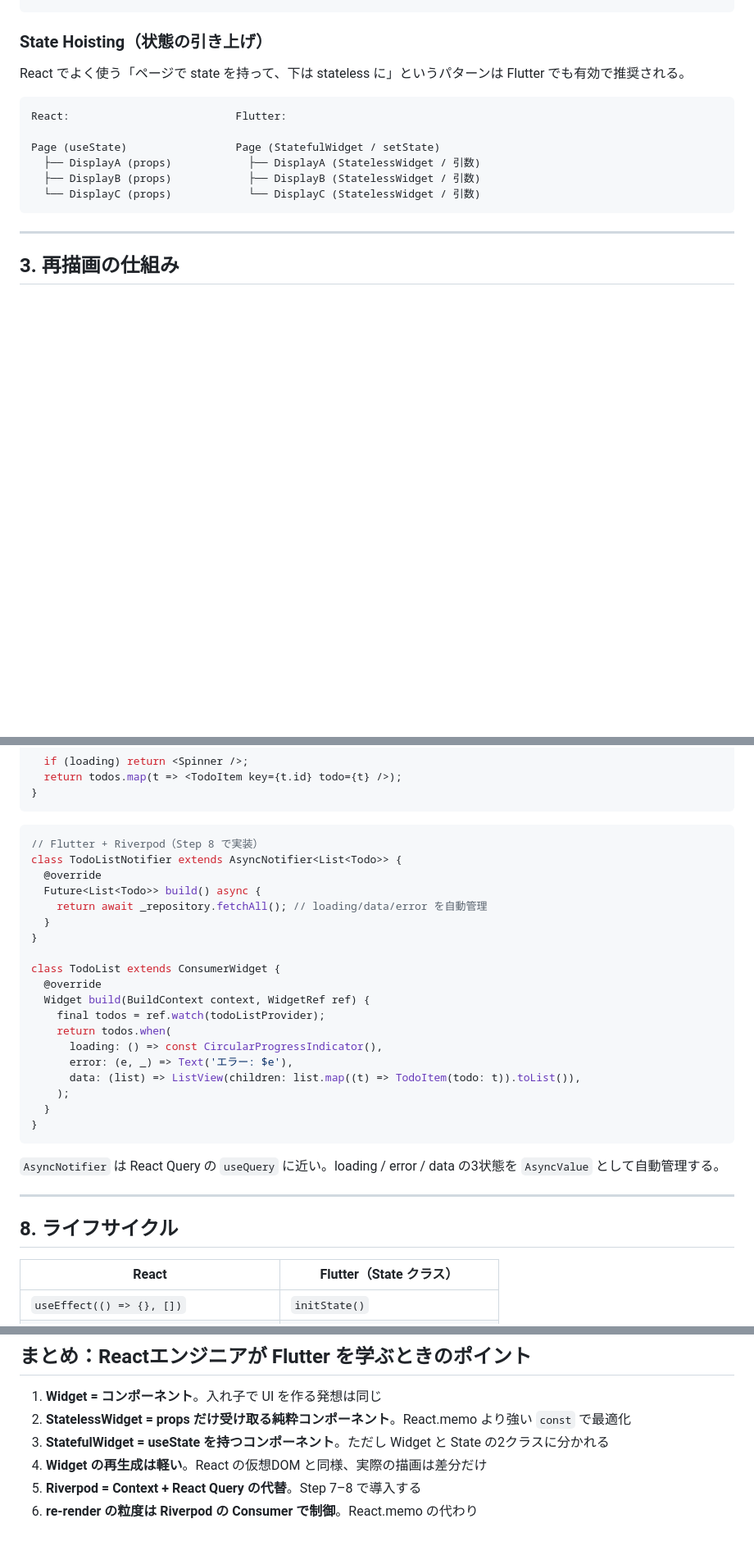
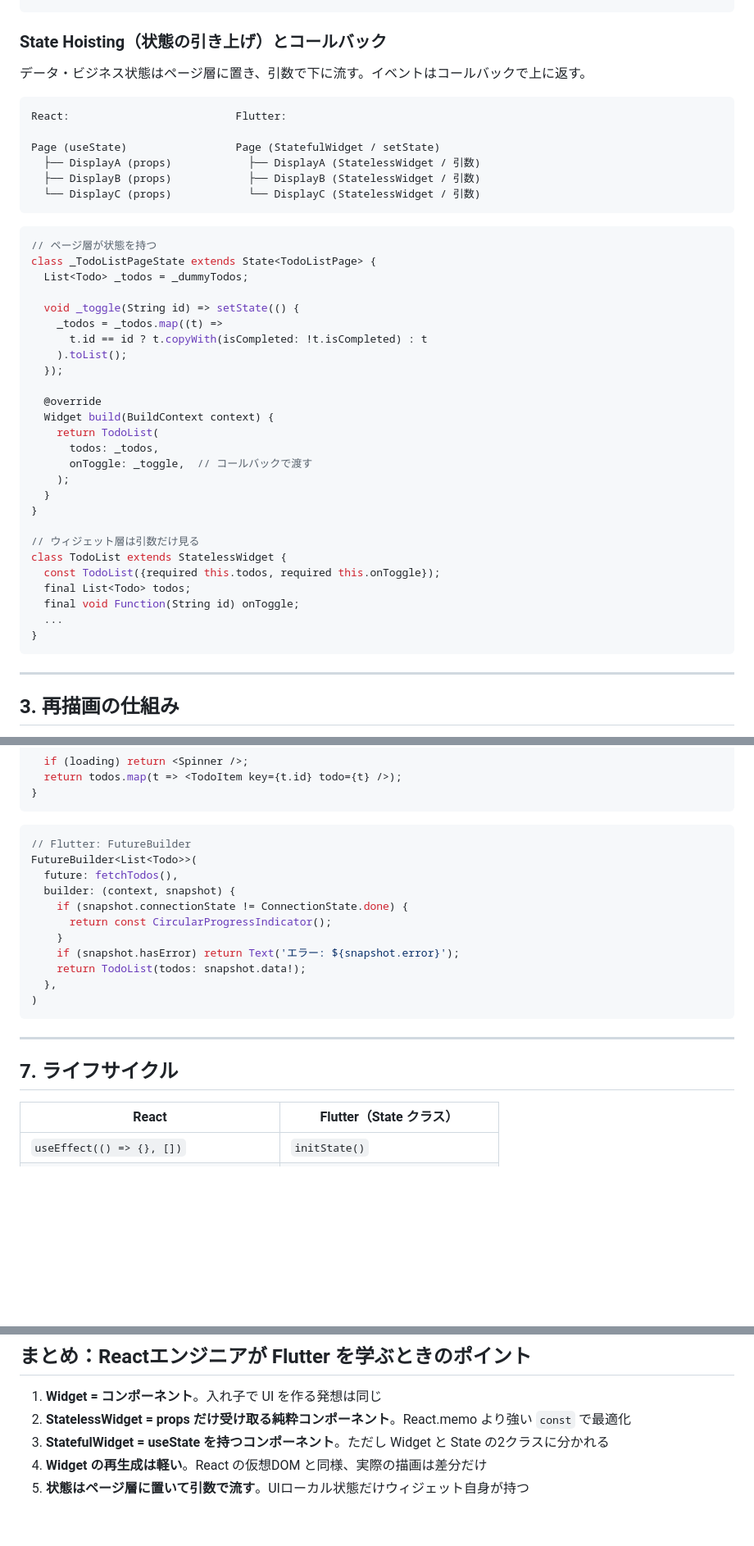
Before and after one commit to mikiya771/mobile-app-playground, a Markdown page: docs/flutter_vs_react.md, 3 parts joined by grey strips. Shown at 82% size. GitHub-like rendering; blank space fills up the shorter version.

````diff
--- a/docs/flutter_vs_react.md
+++ b/docs/flutter_vs_react.md
@@ -69,9 +76,9 @@ class _CounterState extends State<Counter> {
 }
 ```
 
-### State Hoisting（状態の引き上げ）
+### State Hoisting（状態の引き上げ）とコールバック
 
-React でよく使う「ページで state を持って、下は stateless に」というパターンは Flutter でも有効で推奨される。
+データ・ビジネス状態はページ層に置き、引数で下に流す。イベントはコールバックで上に返す。
 
 ```
 React:                          Flutter:
@@ -80,6 +87,35 @@ Page (useState)                 Page (StatefulWidget / setState)
   ├── DisplayA (props)            ├── DisplayA (StatelessWidget / 引数)
   ├── DisplayB (props)            ├── DisplayB (StatelessWidget / 引数)
   └── DisplayC (props)            └── DisplayC (StatelessWidget / 引数)
+```
+
+```dart
+// ページ層が状態を持つ
+class _TodoListPageState extends State<TodoListPage> {
+  List<Todo> _todos = _dummyTodos;
+
+  void _toggle(String id) => setState(() {
+    _todos = _todos.map((t) =>
+      t.id == id ? t.copyWith(isCompleted: !t.isCompleted) : t
+    ).toList();
+  });
+
+  @override
+  Widget build(BuildContext context) {
+    return TodoList(
+      todos: _todos,
+      onToggle: _toggle,  // コールバックで渡す
+    );
+  }
+}
+
+// ウィジェット層は引数だけ見る
+class TodoList extends StatelessWidget {
+  const TodoList({required this.todos, required this.onToggle});
+  final List<Todo> todos;
+  final void Function(String id) onToggle;
+  ...
+}
 ```
 
 ---
@@ -286,32 +224,22 @@ function TodoList() {
 ```
 
 ```dart
-// Flutter + Riverpod（Step 8 で実装）
-class TodoListNotifier extends AsyncNotifier<List<Todo>> {
-  @override
-  Future<List<Todo>> build() async {
-    return await _repository.fetchAll(); // loading/data/error を自動管理
-  }
-}
-
-class TodoList extends ConsumerWidget {
-  @override
-  Widget build(BuildContext context, WidgetRef ref) {
-    final todos = ref.watch(todoListProvider);
-    return todos.when(
-      loading: () => const CircularProgressIndicator(),
-      error: (e, _) => Text('エラー: $e'),
-      data: (list) => ListView(children: list.map((t) => TodoItem(todo: t)).toList()),
-    );
-  }
-}
+// Flutter: FutureBuilder
+FutureBuilder<List<Todo>>(
+  future: fetchTodos(),
+  builder: (context, snapshot) {
+    if (snapshot.connectionState != ConnectionState.done) {
+      return const CircularProgressIndicator();
+    }
+    if (snapshot.hasError) return Text('エラー: ${snapshot.error}');
+    return TodoList(todos: snapshot.data!);
+  },
+)
 ```
-
-`AsyncNotifier` は React Query の `useQuery` に近い。loading / error / data の3状態を `AsyncValue` として自動管理する。
 
 ---
 
-## 8. ライフサイクル
+## 7. ライフサイクル
 
 | React | Flutter（State クラス） |
 |---|---|
@@ -355,5 +283,4 @@ class _MyState extends State<MyWidget> {
 2. **StatelessWidget = props だけ受け取る純粋コンポーネント**。React.memo より強い `const` で最適化
 3. **StatefulWidget = useState を持つコンポーネント**。ただし Widget と State の2クラスに分かれる
 4. **Widget の再生成は軽い**。React の仮想DOM と同様、実際の描画は差分だけ
-5. **Riverpod = Context + React Query の代替**。Step 7–8 で導入する
-6. **re-render の粒度は Riverpod の Consumer で制御**。React.memo の代わり
+5. **状態はページ層に置いて引数で流す**。UIローカル状態だけウィジェット自身が持つ
````
Also changed, not shown: other parts of docs/flutter_vs_react.md (+16 -107 lines).
